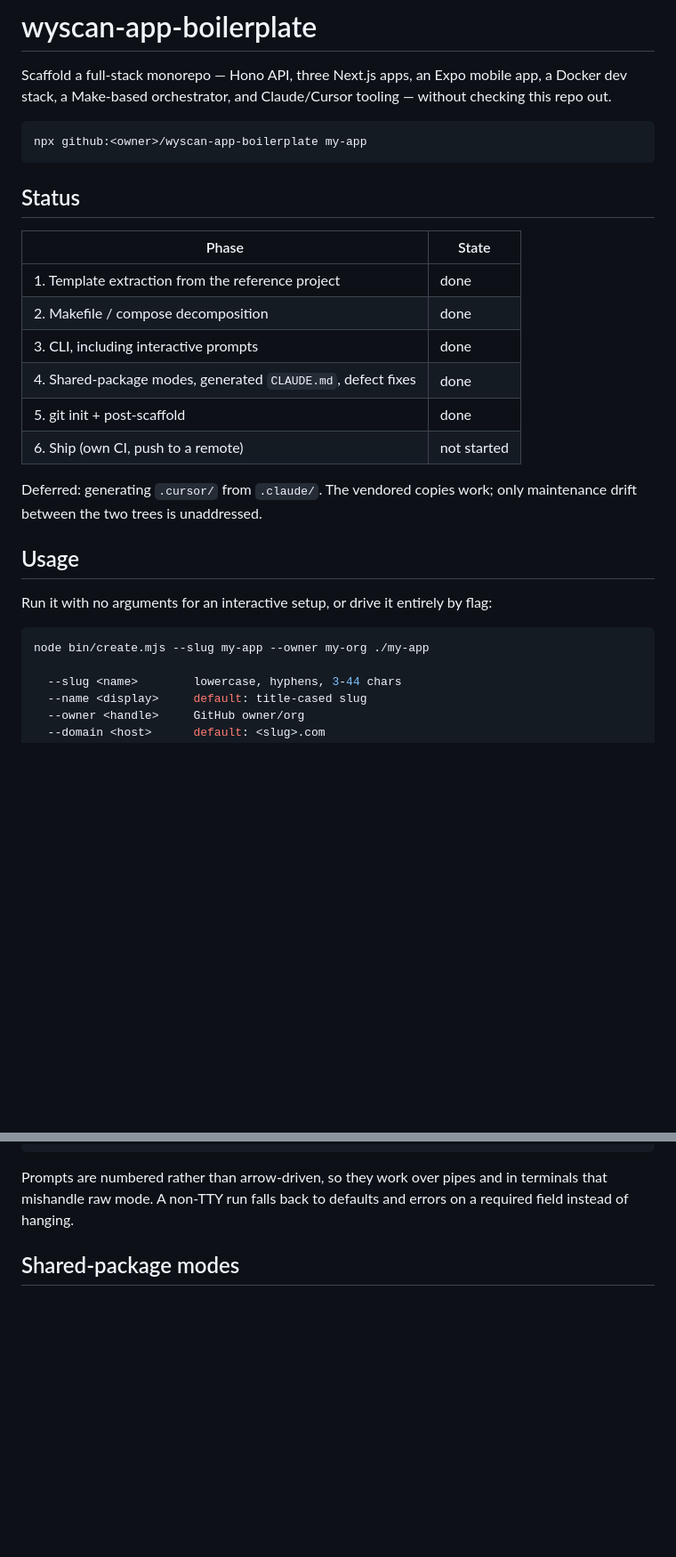
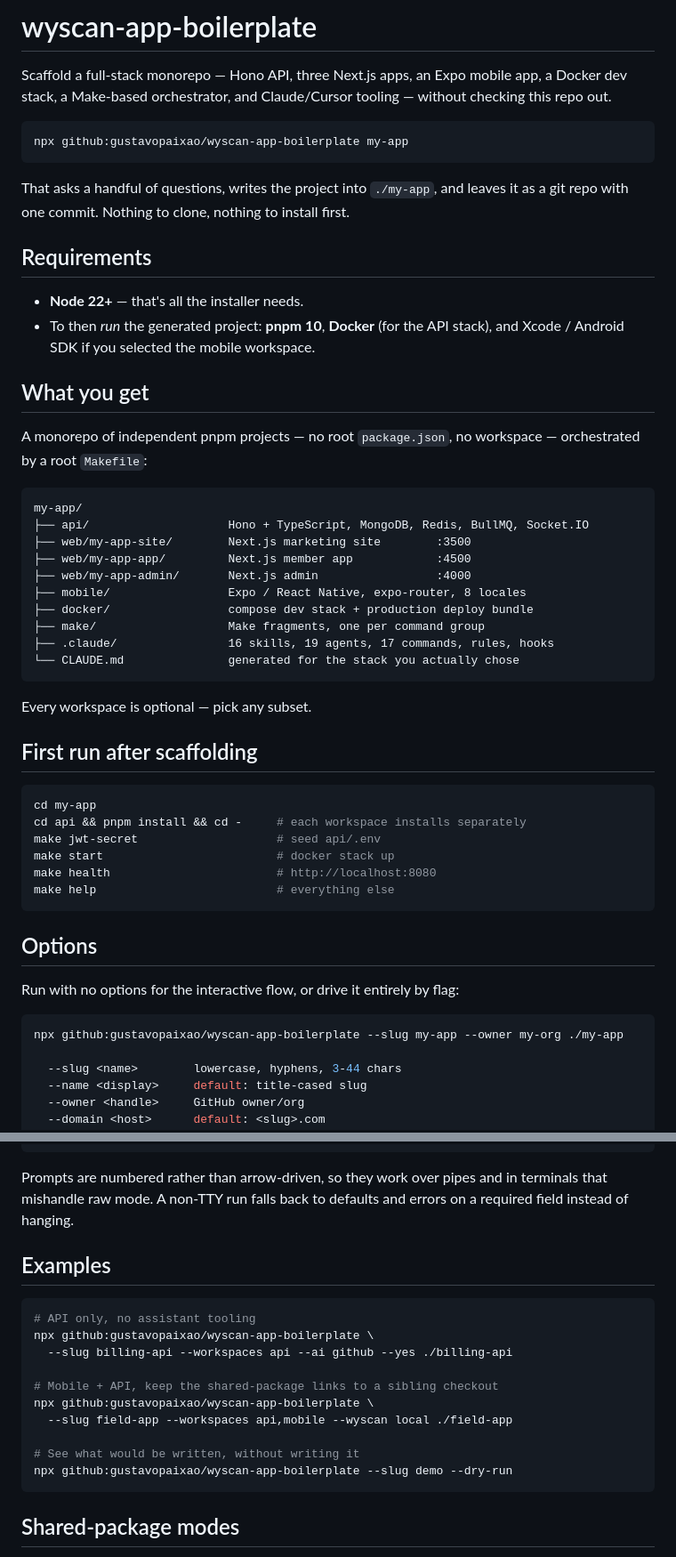
Before and after one commit to gustavopaixao/wyscan-app-boilerplate, a Markdown page: README.md, 2 parts joined by grey strips. Shown at 89% size. GitHub-like rendering; blank space fills up the shorter version.

Commit message:
Make the README usable now that the installer is published
The headline command had an <owner> placeholder that would not
copy-paste, and the usage section showed `node bin/create.mjs` -- the
checked-out form, which contradicts the premise of the tool. Both now
show the real npx invocation.

Added what a reader actually needs before deciding: requirements, the
shape of the generated monorepo, the first commands to run afterwards,
and worked examples. Replaced the developer-facing phase table with an
honest statement of what is not done -- no CI on this repo, no .cursor
generation, no automated pty test for the prompts.

Co-Authored-By: Claude Opus 5 (1M context) <noreply@anthropic.com>

````diff
--- a/README.md
+++ b/README.md
@@ -5,29 +5,55 @@ a Docker dev stack, a Make-based orchestrator, and Claude/Cursor tooling —
 without checking this repo out.
 
 ```bash
-npx github:<owner>/wyscan-app-boilerplate my-app
+npx github:gustavopaixao/wyscan-app-boilerplate my-app
 ```
 
-## Status
+That asks a handful of questions, writes the project into `./my-app`, and leaves
+it as a git repo with one commit. Nothing to clone, nothing to install first.
 
-| Phase | State |
-|---|---|
-| 1. Template extraction from the reference project | done |
-| 2. Makefile / compose decomposition | done |
-| 3. CLI, including interactive prompts | done |
-| 4. Shared-package modes, generated `CLAUDE.md`, defect fixes | done |
-| 5. git init + post-scaffold | done |
-| 6. Ship (own CI, push to a remote) | not started |
+## Requirements
 
-Deferred: generating `.cursor/` from `.claude/`. The vendored copies work; only
-maintenance drift between the two trees is unaddressed.
+- **Node 22+** — that's all the installer needs.
+- To then *run* the generated project: **pnpm 10**, **Docker** (for the API stack),
+  and Xcode / Android SDK if you selected the mobile workspace.
 
-## Usage
+## What you get
 
-Run it with no arguments for an interactive setup, or drive it entirely by flag:
+A monorepo of independent pnpm projects — no root `package.json`, no workspace —
+orchestrated by a root `Makefile`:
+
+```
+my-app/
+├── api/                    Hono + TypeScript, MongoDB, Redis, BullMQ, Socket.IO
+├── web/my-app-site/        Next.js marketing site        :3500
+├── web/my-app-app/         Next.js member app            :4500
+├── web/my-app-admin/       Next.js admin                 :4000
+├── mobile/                 Expo / React Native, expo-router, 8 locales
+├── docker/                 compose dev stack + production deploy bundle
+├── make/                   Make fragments, one per command group
+├── .claude/                16 skills, 19 agents, 17 commands, rules, hooks
+└── CLAUDE.md               generated for the stack you actually chose
+```
+
+Every workspace is optional — pick any subset.
+
+## First run after scaffolding
 
 ```bash
-node bin/create.mjs --slug my-app --owner my-org ./my-app
+cd my-app
+cd api && pnpm install && cd -     # each workspace installs separately
+make jwt-secret                    # seed api/.env
+make start                         # docker stack up
+make health                        # http://localhost:8080
+make help                          # everything else
+```
+
+## Options
+
+Run with no options for the interactive flow, or drive it entirely by flag:
+
+```bash
+npx github:gustavopaixao/wyscan-app-boilerplate --slug my-app --owner my-org ./my-app
 
   --slug <name>        lowercase, hyphens, 3-44 chars
   --name <display>     default: title-cased slug
@@ -52,6 +78,21 @@ node bin/create.mjs --slug my-app --owner my-org ./my-app
 Prompts are numbered rather than arrow-driven, so they work over pipes and in
 terminals that mishandle raw mode. A non-TTY run falls back to defaults and
 errors on a required field instead of hanging.
+
+## Examples
+
+```bash
+# API only, no assistant tooling
+npx github:gustavopaixao/wyscan-app-boilerplate \
+  --slug billing-api --workspaces api --ai github --yes ./billing-api
+
+# Mobile + API, keep the shared-package links to a sibling checkout
+npx github:gustavopaixao/wyscan-app-boilerplate \
+  --slug field-app --workspaces api,mobile --wyscan local ./field-app
+
+# See what would be written, without writing it
+npx github:gustavopaixao/wyscan-app-boilerplate --slug demo --dry-run
+```
 
 ## Shared-package modes
 
````
Also changed, not shown: other parts of README.md (+13 -0 lines).
